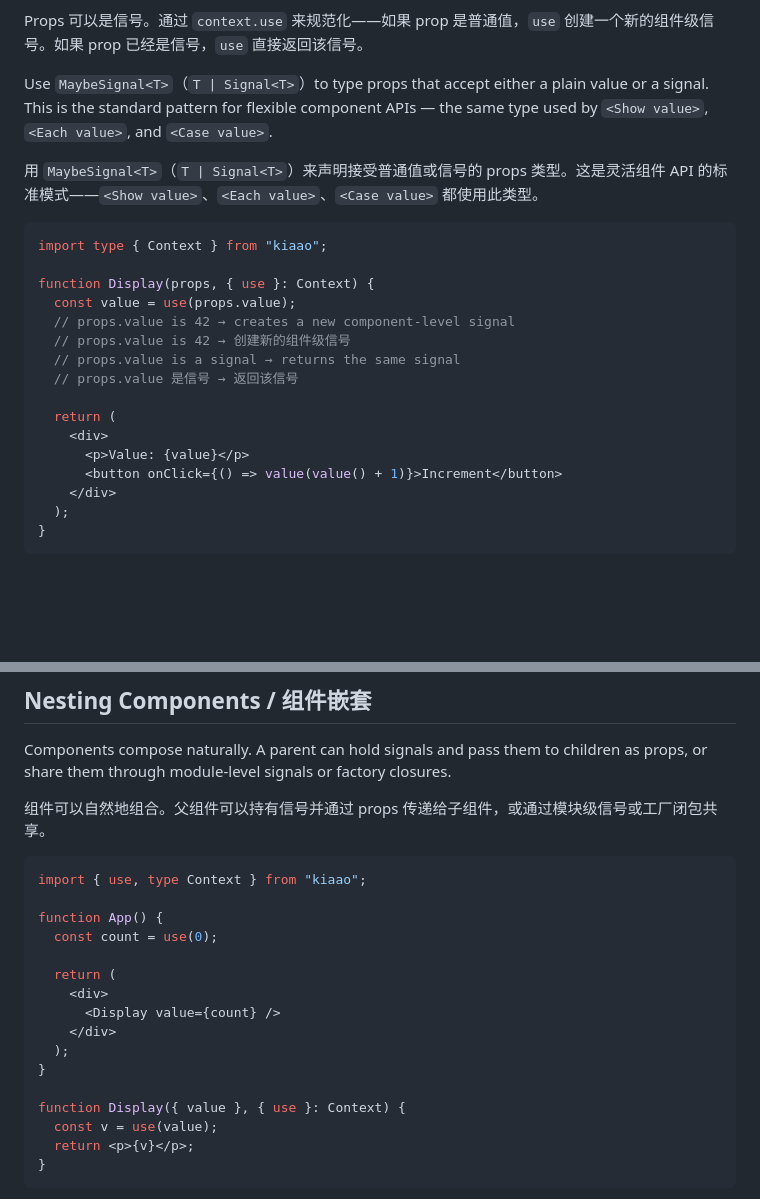
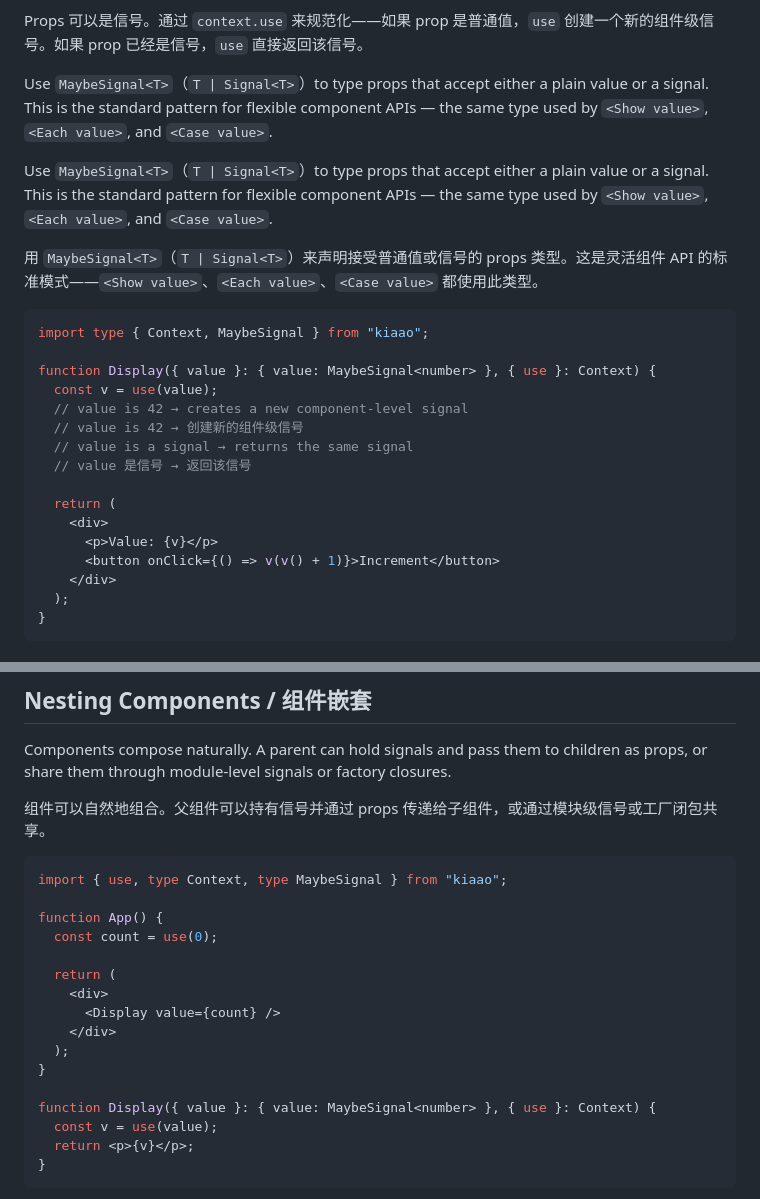
Before and after one commit to Himavanta/kiaao, a Markdown page: guide/components.md, 2 parts joined by grey strips. Drawn GitHub-style; blank space fills up the shorter version.

Commit message:
docs(guide): 统一组件 Props 示例为 MaybeSignal 类型与解构模式

````diff
--- a/guide/components.md
+++ b/guide/components.md
@@ -57,22 +57,24 @@ Props 可以是信号。通过 `context.use` 来规范化——如果 prop 是
 
 Use `MaybeSignal<T>`（`T | Signal<T>`）to type props that accept either a plain value or a signal. This is the standard pattern for flexible component APIs — the same type used by `<Show value>`, `<Each value>`, and `<Case value>`.
 
+Use `MaybeSignal<T>`（`T | Signal<T>`）to type props that accept either a plain value or a signal. This is the standard pattern for flexible component APIs — the same type used by `<Show value>`, `<Each value>`, and `<Case value>`.
+
 用 `MaybeSignal<T>`（`T | Signal<T>`）来声明接受普通值或信号的 props 类型。这是灵活组件 API 的标准模式——`<Show value>`、`<Each value>`、`<Case value>` 都使用此类型。
 
 ```jsx
-import type { Context } from "kiaao";
+import type { Context, MaybeSignal } from "kiaao";
 
-function Display(props, { use }: Context) {
-  const value = use(props.value);
-  // props.value is 42 → creates a new component-level signal
-  // props.value is 42 → 创建新的组件级信号
-  // props.value is a signal → returns the same signal
-  // props.value 是信号 → 返回该信号
+function Display({ value }: { value: MaybeSignal<number> }, { use }: Context) {
+  const v = use(value);
+  // value is 42 → creates a new component-level signal
+  // value is 42 → 创建新的组件级信号
+  // value is a signal → returns the same signal
+  // value 是信号 → 返回该信号
 
   return (
     <div>
-      <p>Value: {value}</p>
-      <button onClick={() => value(value() + 1)}>Increment</button>
+      <p>Value: {v}</p>
+      <button onClick={() => v(v() + 1)}>Increment</button>
     </div>
   );
 }
@@ -179,7 +181,7 @@ Components compose naturally. A parent can hold signals and pass them to childre
 组件可以自然地组合。父组件可以持有信号并通过 props 传递给子组件，或通过模块级信号或工厂闭包共享。
 
 ```jsx
-import { use, type Context } from "kiaao";
+import { use, type Context, type MaybeSignal } from "kiaao";
 
 function App() {
   const count = use(0);
@@ -191,7 +193,7 @@ function App() {
   );
 }
 
-function Display({ value }, { use }: Context) {
+function Display({ value }: { value: MaybeSignal<number> }, { use }: Context) {
   const v = use(value);
   return <p>{v}</p>;
 }
````
